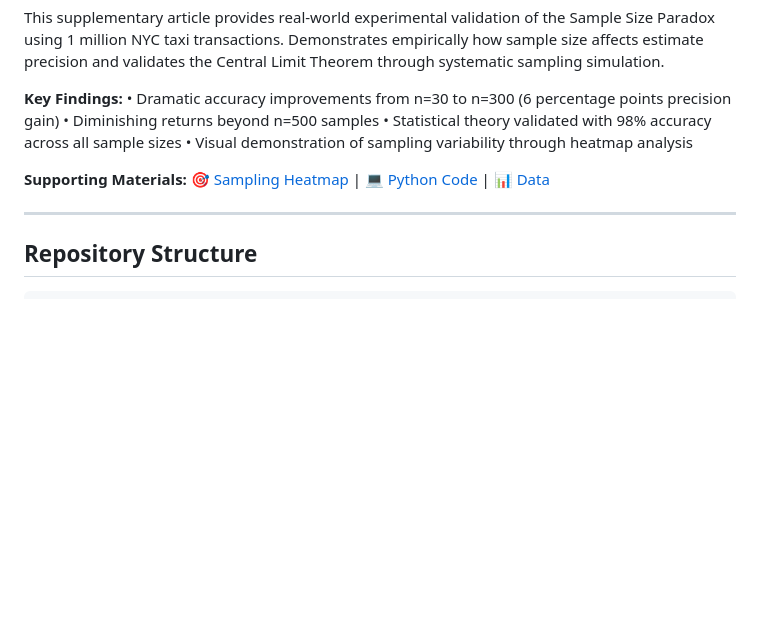
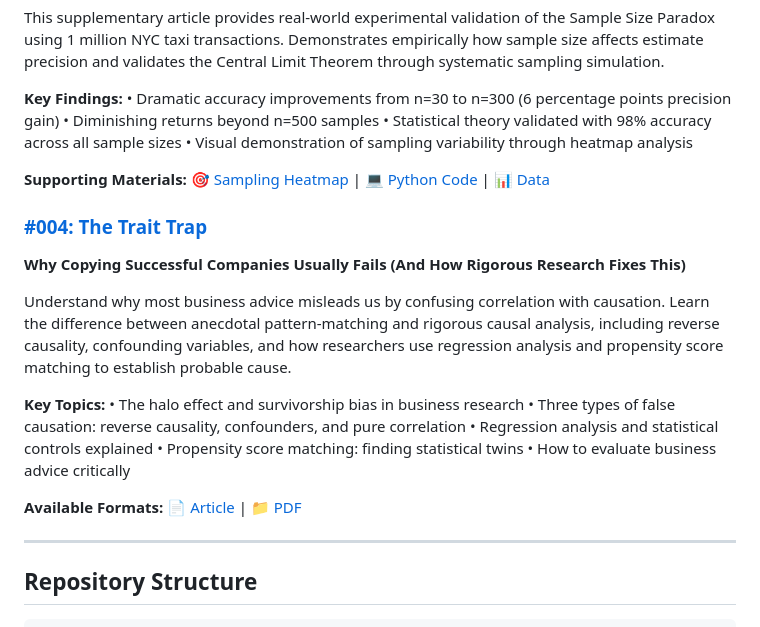
Before and after one commit to vtmade/research-edge-series, a Markdown page: README.md, the part around the change. Drawn GitHub-style; blank space fills up the shorter version.

Commit message:
Move Article #004 to articles folder and update README
Moved 004-the-trait-trap.md to articles/ directory and added article snapshot to README with description and key topics.

🤖 Generated with [Claude Code](https://claude.com/claude-code)

Co-Authored-By: Claude <noreply@anthropic.com>

```diff
--- a/README.md
+++ b/README.md
@@ -69,6 +69,20 @@ This supplementary article provides real-world experimental validation of the Sa
 
 **Supporting Materials:** [🎯 Sampling Heatmap](./assets/003-supplement-taxi-experiment/enhanced_font_heatmap.png) | [💻 Python Code](./assets/003-supplement-taxi-experiment/efficient_taxi_sampling.py) | [📊 Data](./assets/003-supplement-taxi-experiment/population_parameters.csv)
 
+### [#004: The Trait Trap](./articles/004-the-trait-trap.md)
+**Why Copying Successful Companies Usually Fails (And How Rigorous Research Fixes This)**
+
+Understand why most business advice misleads us by confusing correlation with causation. Learn the difference between anecdotal pattern-matching and rigorous causal analysis, including reverse causality, confounding variables, and how researchers use regression analysis and propensity score matching to establish probable cause.
+
+**Key Topics:**
+• The halo effect and survivorship bias in business research
+• Three types of false causation: reverse causality, confounders, and pure correlation
+• Regression analysis and statistical controls explained
+• Propensity score matching: finding statistical twins
+• How to evaluate business advice critically
+
+**Available Formats:** [📄 Article](./articles/004-the-trait-trap.md) | [📁 PDF](./assets/004%20The%20Trait%20Trap.pdf)
+
 ---
 
 ## Repository Structure
```
Also changed, not shown: articles/004-the-trait-trap.md (renamed from 004-the-trait-trap.md).
